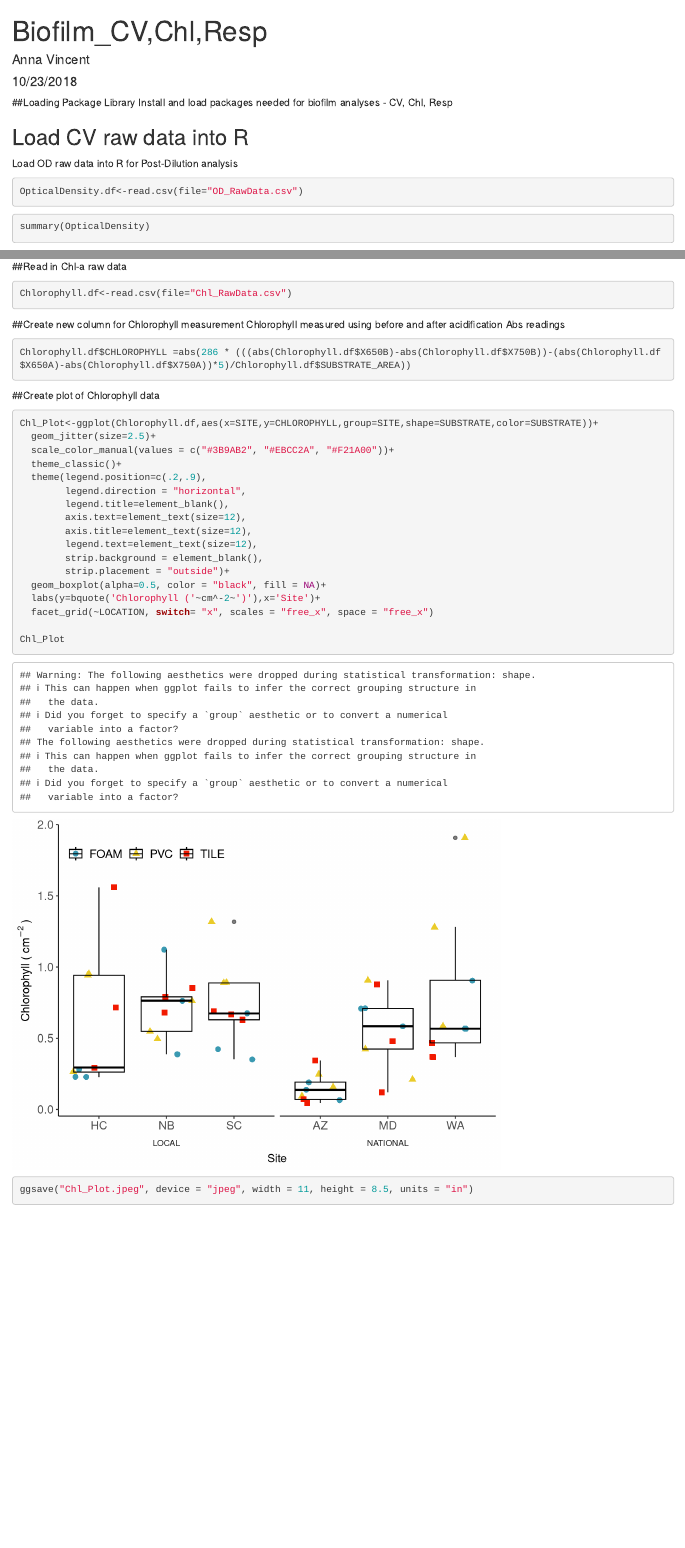
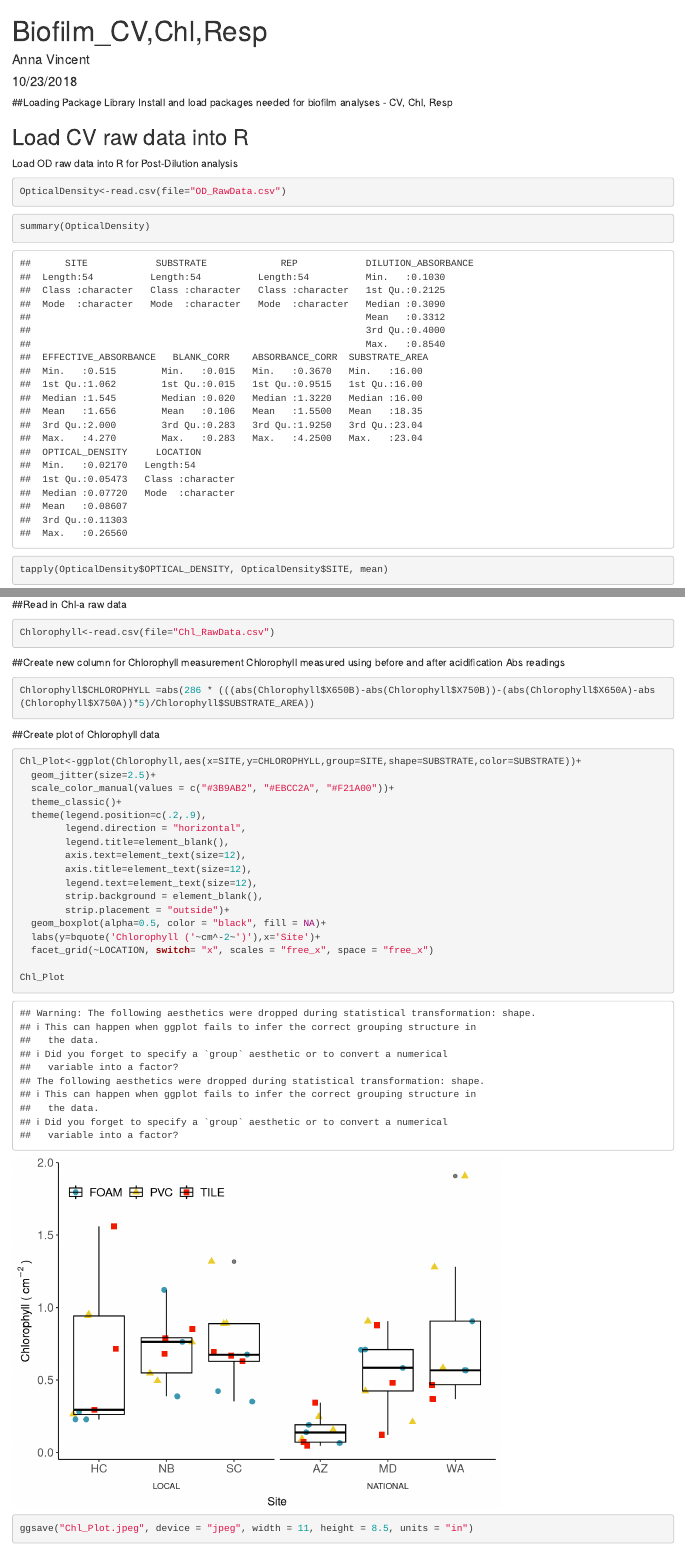
Before and after one commit to vincentanna/BiofilmMS, an R Markdown document (Biofilm_CV,Chl,Resp_2.Rmd): the page in a window 1100 px wide, from its top, and a second part further down, joined at a grey line. Rendered offline with R 4.5, knitr and Pandoc, with nearby package versions; code that draws random numbers runs with fixed seeds of ours; some code elsewhere in the file could not run offline; the gapminder table comes from the copy in Python's plotly package.

Commit message:
adjusted OD and CHL dataframe names --> removed .df; fixed plots

````diff
--- a/Biofilm_CV,Chl,Resp_2.Rmd
+++ b/Biofilm_CV,Chl,Resp_2.Rmd
@@ -57,13 +57,13 @@ ipak(packages)
 Load OD raw data into R for Post-Dilution analysis
 
 ```{r OD data from post-dilution}
-OpticalDensity.df<-read.csv(file="OD_RawData.csv")
+OpticalDensity<-read.csv(file="OD_RawData.csv")
 
 ```
 
 ```{r OD summary stats and ANOVAS}
 summary(OpticalDensity)
-tapply(OpticalDensity$OPTICAL_DENSITY, OpticalDensity$SITE, OpticalDensity$SUBSTRATE, mean)
+tapply(OpticalDensity$OPTICAL_DENSITY, OpticalDensity$SITE, mean)
 
 ```
 
@@ -117,20 +117,20 @@ ggsave("OD_Plot_bar.jpeg", device = "jpeg", width = 12, height = 8.5, units = "i
 ##Read in Chl-a raw data
 
 ```{r Chl data}
-Chlorophyll.df<-read.csv(file="Chl_RawData.csv")
+Chlorophyll<-read.csv(file="Chl_RawData.csv")
 ```
 
 ##Create new column for Chlorophyll measurement
 Chlorophyll measured using before and after acidification Abs readings
 
 ```{r Chlorophyll calculation}
-Chlorophyll.df$CHLOROPHYLL =abs(286 * (((abs(Chlorophyll.df$X650B)-abs(Chlorophyll.df$X750B))-(abs(Chlorophyll.df$X650A)-abs(Chlorophyll.df$X750A))*5)/Chlorophyll.df$SUBSTRATE_AREA))
+Chlorophyll$CHLOROPHYLL =abs(286 * (((abs(Chlorophyll$X650B)-abs(Chlorophyll$X750B))-(abs(Chlorophyll$X650A)-abs(Chlorophyll$X750A))*5)/Chlorophyll$SUBSTRATE_AREA))
 ```
 
 ##Create plot of Chlorophyll data
 
 ```{r Chl-a Plot}
-Chl_Plot<-ggplot(Chlorophyll.df,aes(x=SITE,y=CHLOROPHYLL,group=SITE,shape=SUBSTRATE,color=SUBSTRATE))+
+Chl_Plot<-ggplot(Chlorophyll,aes(x=SITE,y=CHLOROPHYLL,group=SITE,shape=SUBSTRATE,color=SUBSTRATE))+
   geom_jitter(size=2.5)+
   scale_color_manual(values = c("#3B9AB2", "#EBCC2A", "#F21A00"))+
   theme_classic()+
````
Also changed, not shown: Biofilm_CV,Chl,Resp_2.Rmd (4 more changed lines).
